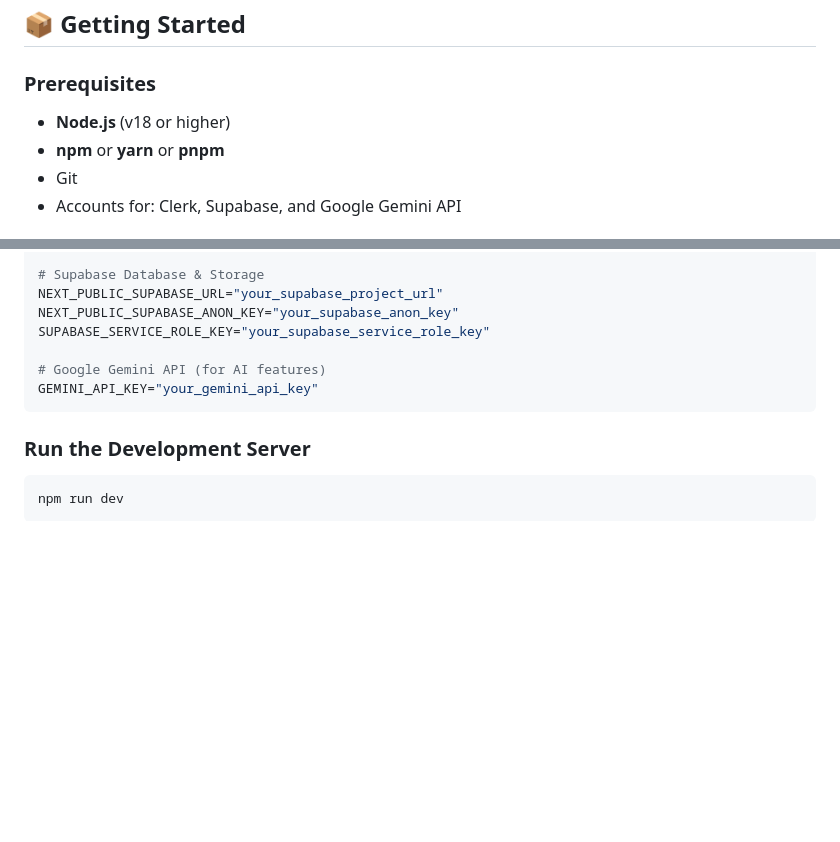
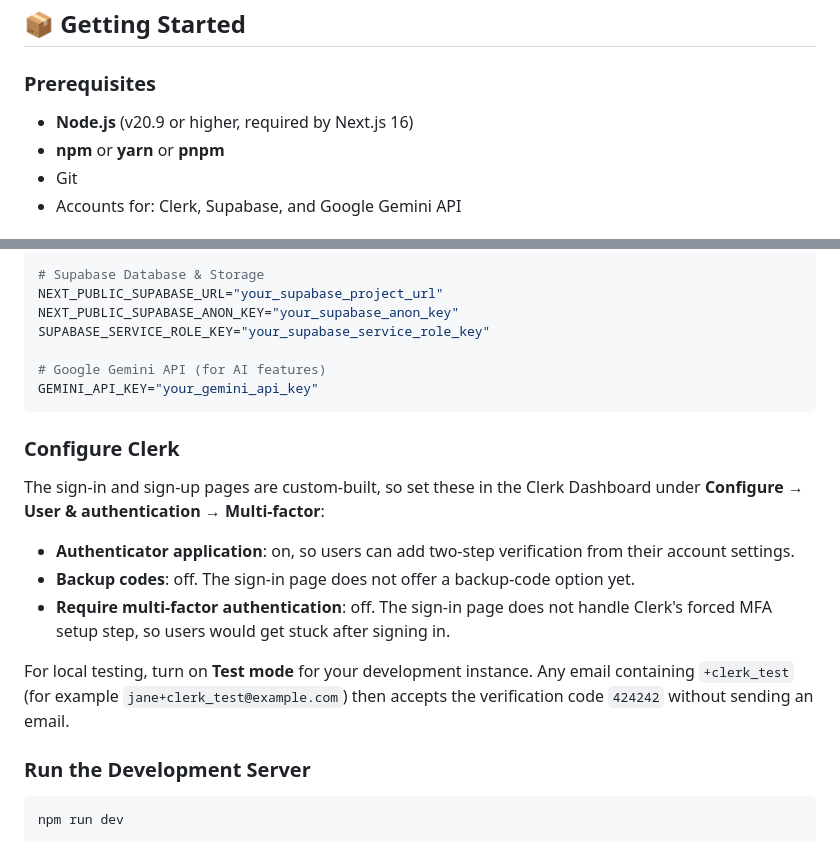
Before and after one commit to aditya-2k23/store-it, a Markdown page: README.md, 2 parts joined by grey strips. Rendered like a GitHub page; blank space fills up the shorter version.

Commit message:
docs: document required Clerk settings and correct Node version
- Add the Clerk multi-factor settings the custom sign-in page needs,
  and how to use test mode for local testing
- Node.js prerequisite is v20.9+ (required by Next.js 16), not v18

````diff
--- a/README.md
+++ b/README.md
@@ -179,7 +179,7 @@ NextApp --> User
 
 ### Prerequisites
 
-- **Node.js** (v18 or higher)
+- **Node.js** (v20.9 or higher, required by Next.js 16)
 - **npm** or **yarn** or **pnpm**
 - Git
 - Accounts for: Clerk, Supabase, and Google Gemini API
@@ -224,6 +224,16 @@ SUPABASE_SERVICE_ROLE_KEY="your_supabase_service_role_key"
 GEMINI_API_KEY="your_gemini_api_key"
 ```
 
+### Configure Clerk
+
+The sign-in and sign-up pages are custom-built, so set these in the Clerk Dashboard under **Configure → User & authentication → Multi-factor**:
+
+- **Authenticator application**: on, so users can add two-step verification from their account settings.
+- **Backup codes**: off. The sign-in page does not offer a backup-code option yet.
+- **Require multi-factor authentication**: off. The sign-in page does not handle Clerk's forced MFA setup step, so users would get stuck after signing in.
+
+For local testing, turn on **Test mode** for your development instance. Any email containing `+clerk_test` (for example `jane+clerk_test@example.com`) then accepts the verification code `424242` without sending an email.
+
 ### Run the Development Server
 
 ```bash
````
